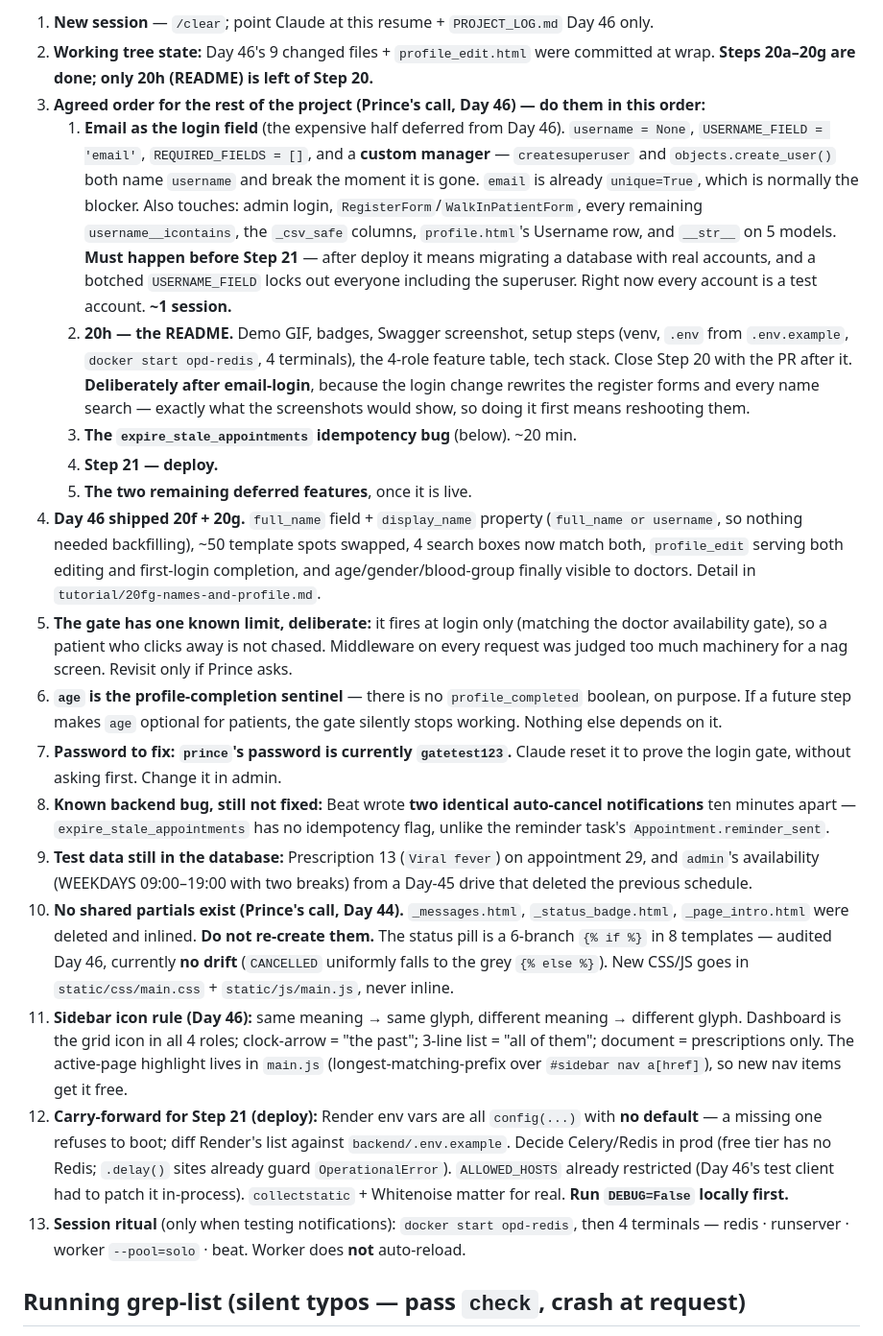
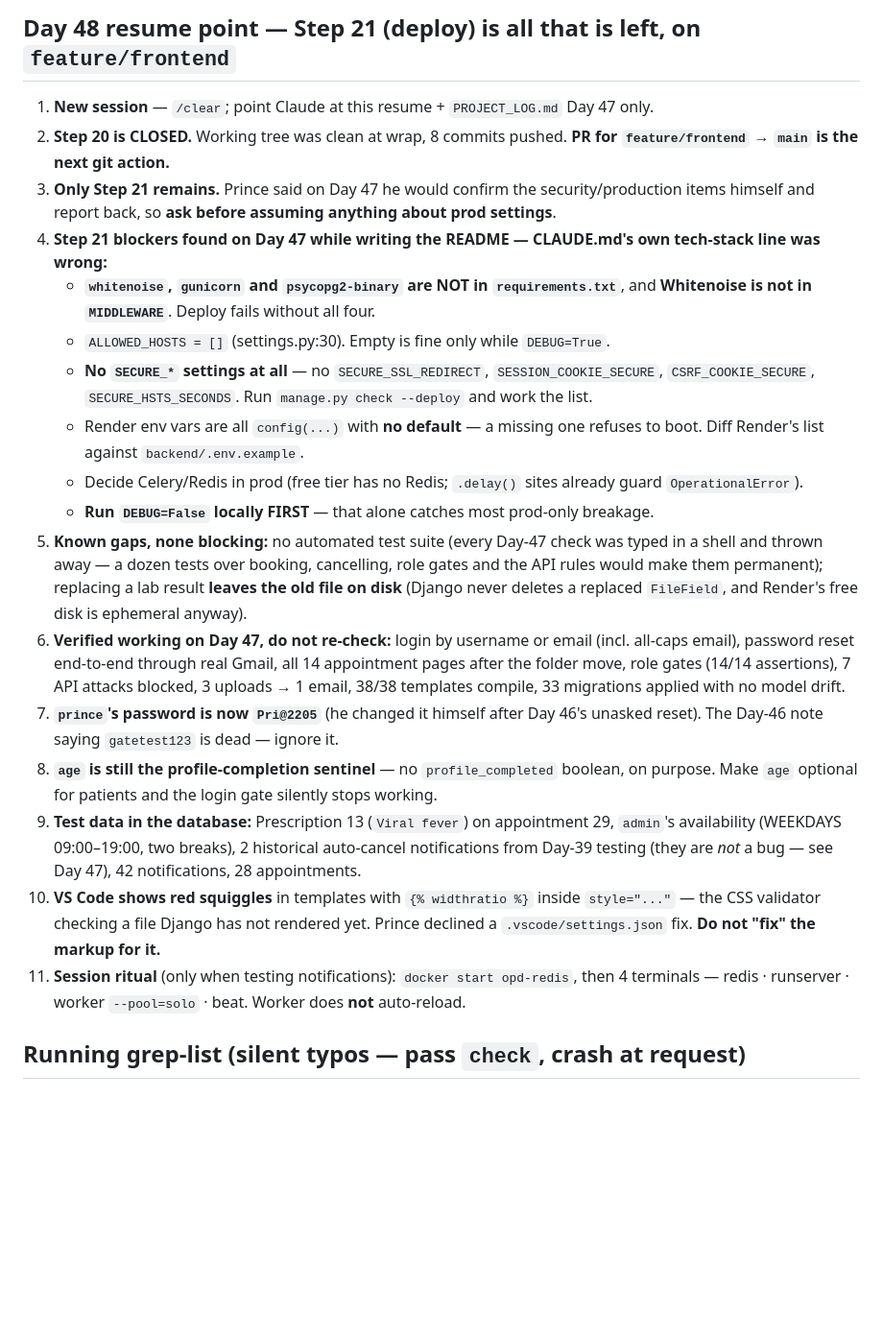
Before and after one commit to prince220504/Smart-Opd-Managment-System, a Markdown page: CLAUDE.md, the part around one of its changes. Shown at 96% size. Rendered like a GitHub page; blank space fills up the shorter version.

Commit message:
docs: day 47 wrap - step 20 closed, day 48 resume point

```diff
--- a/CLAUDE.md
+++ b/CLAUDE.md
@@ -103,22 +101,23 @@ Steps 1–12 (foundation → auth): ✅ venv, Django, startproject, runserver, s
 
-1. **New session** — `/clear`; point Claude at this resume + `PROJECT_LOG.md` Day 46 only.
-2. **Working tree state:** Day 46's 9 changed files + `profile_edit.html` were committed at wrap. **Steps 20a–20g are done; only 20h (README) is left of Step 20.**
-3. **Agreed order for the rest of the project (Prince's call, Day 46) — do them in this order:**
-   1. **Email as the login field** (the expensive half deferred from Day 46). `username = None`, `USERNAME_FIELD = 'email'`, `REQUIRED_FIELDS = []`, and a **custom manager** — `createsuperuser` and `objects.create_user()` both name `username` and break the moment it is gone. `email` is already `unique=True`, which is normally the blocker. Also touches: admin login, `RegisterForm`/`WalkInPatientForm`, every remaining `username__icontains`, the `_csv_safe` columns, `profile.html`'s Username row, and `__str__` on 5 models. **Must happen before Step 21** — after deploy it means migrating a database with real accounts, and a botched `USERNAME_FIELD` locks out everyone including the superuser. Right now every account is a test account. **~1 session.**
-   2. **20h — the README.** Demo GIF, badges, Swagger screenshot, setup steps (venv, `.env` from `.env.example`, `docker start opd-redis`, 4 terminals), the 4-role feature table, tech stack. Close Step 20 with the PR after it. **Deliberately after email-login**, because the login change rewrites the register forms and every name search — exactly what the screenshots would show, so doing it first means reshooting them.
-   3. **The `expire_stale_appointments` idempotency bug** (below). ~20 min.
-   4. **Step 21 — deploy.**
-   5. **The two remaining deferred features**, once it is live.
-4. **Day 46 shipped 20f + 20g.** `full_name` field + `display_name` property (`full_name or username`, so nothing needed backfilling), ~50 template spots swapped, 4 search boxes now match both, `profile_edit` serving both editing and first-login completion, and age/gender/blood-group finally visible to doctors. Detail in `tutorial/20fg-names-and-profile.md`.
-5. **The gate has one known limit, deliberate:** it fires at login only (matching the doctor availability gate), so a patient who clicks away is not chased. Middleware on every request was judged too much machinery for a nag screen. Revisit only if Prince asks.
-6. **`age` is the profile-completion sentinel** — there is no `profile_completed` boolean, on purpose. If a future step makes `age` optional for patients, the gate silently stops working. Nothing else depends on it.
-7. **Password to fix: `prince`'s password is currently `gatetest123`.** Claude reset it to prove the login gate, without asking first. Change it in admin.
-8. **Known backend bug, still not fixed:** Beat wrote **two identical auto-cancel notifications** ten minutes apart — `expire_stale_appointments` has no idempotency flag, unlike the reminder task's `Appointment.reminder_sent`.
-9. **Test data still in the database:** Prescription 13 (`Viral fever`) on appointment 29, and `admin`'s availability (WEEKDAYS 09:00–19:00 with two breaks) from a Day-45 drive that deleted the previous schedule.
-10. **No shared partials exist (Prince's call, Day 44).** `_messages.html`, `_status_badge.html`, `_page_intro.html` were deleted and inlined. **Do not re-create them.** The status pill is a 6-branch `{% if %}` in 8 templates — audited Day 46, currently **no drift** (`CANCELLED` uniformly falls to the grey `{% else %}`). New CSS/JS goes in `static/css/main.css` + `static/js/main.js`, never inline.
-11. **Sidebar icon rule (Day 46):** same meaning → same glyph, different meaning → different glyph. Dashboard is the grid icon in all 4 roles; clock-arrow = "the past"; 3-line list = "all of them"; document = prescriptions only. The active-page highlight lives in `main.js` (longest-matching-prefix over `#sidebar nav a[href]`), so new nav items get it free.
-12. **Carry-forward for Step 21 (deploy):** Render env vars are all `config(...)` with **no default** — a missing one refuses to boot; diff Render's list against `backend/.env.example`. Decide Celery/Redis in prod (free tier has no Redis; `.delay()` sites already guard `OperationalError`). `ALLOWED_HOSTS` already restricted (Day 46's test client had to patch it in-process). `collectstatic` + Whitenoise matter for real. **Run `DEBUG=False` locally first.**
-13. **Session ritual** (only when testing notifications): `docker start opd-redis`, then 4 terminals — redis · runserver · worker `--pool=solo` · beat. Worker does **not** auto-reload.
+## Day 48 resume point — Step 21 (deploy) is all that is left, on `feature/frontend`
+
+1. **New session** — `/clear`; point Claude at this resume + `PROJECT_LOG.md` Day 47 only.
+2. **Step 20 is CLOSED.** Working tree was clean at wrap, 8 commits pushed. **PR for `feature/frontend` → `main` is the next git action.**
+3. **Only Step 21 remains.** Prince said on Day 47 he would confirm the security/production items himself and report back, so **ask before assuming anything about prod settings**.
+4. **Step 21 blockers found on Day 47 while writing the README — CLAUDE.md's own tech-stack line was wrong:**
+   - **`whitenoise`, `gunicorn` and `psycopg2-binary` are NOT in `requirements.txt`**, and **Whitenoise is not in `MIDDLEWARE`**. Deploy fails without all four.
+   - `ALLOWED_HOSTS = []` (settings.py:30). Empty is fine only while `DEBUG=True`.
+   - **No `SECURE_*` settings at all** — no `SECURE_SSL_REDIRECT`, `SESSION_COOKIE_SECURE`, `CSRF_COOKIE_SECURE`, `SECURE_HSTS_SECONDS`. Run `manage.py check --deploy` and work the list.
+   - Render env vars are all `config(...)` with **no default** — a missing one refuses to boot. Diff Render's list against `backend/.env.example`.
+   - Decide Celery/Redis in prod (free tier has no Redis; `.delay()` sites already guard `OperationalError`).
+   - **Run `DEBUG=False` locally FIRST** — that alone catches most prod-only breakage.
+5. **Known gaps, none blocking:** no automated test suite (every Day-47 check was typed in a shell and thrown away — a dozen tests over booking, cancelling, role gates and the API rules would make them permanent); replacing a lab result **leaves the old file on disk** (Django never deletes a replaced `FileField`, and Render's free disk is ephemeral anyway).
+6. **Verified working on Day 47, do not re-check:** login by username or email (incl. all-caps email), password reset end-to-end through real Gmail, all 14 appointment pages after the folder move, role gates (14/14 assertions), 7 API attacks blocked, 3 uploads → 1 email, 38/38 templates compile, 33 migrations applied with no model drift.
+7. **`prince`'s password is now `Pri@2205`** (he changed it himself after Day 46's unasked reset). The Day-46 note saying `gatetest123` is dead — ignore it.
+8. **`age` is still the profile-completion sentinel** — no `profile_completed` boolean, on purpose. Make `age` optional for patients and the login gate silently stops working.
+9. **Test data in the database:** Prescription 13 (`Viral fever`) on appointment 29, `admin`'s availability (WEEKDAYS 09:00–19:00, two breaks), 2 historical auto-cancel notifications from Day-39 testing (they are *not* a bug — see Day 47), 42 notifications, 28 appointments.
+10. **VS Code shows red squiggles** in templates with `{% widthratio %}` inside `style="..."` — the CSS validator checking a file Django has not rendered yet. Prince declined a `.vscode/settings.json` fix. **Do not "fix" the markup for it.**
+11. **Session ritual** (only when testing notifications): `docker start opd-redis`, then 4 terminals — redis · runserver · worker `--pool=solo` · beat. Worker does **not** auto-reload.
 
 ## Running grep-list (silent typos — pass `check`, crash at request)
 
```
Also changed, not shown: other parts of CLAUDE.md (+3 -5 lines).
